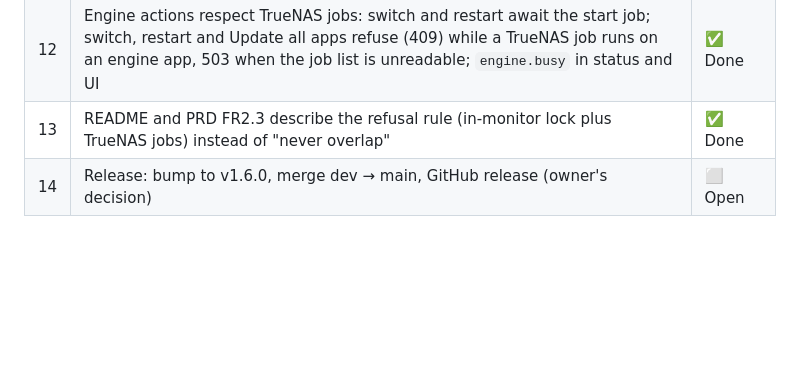
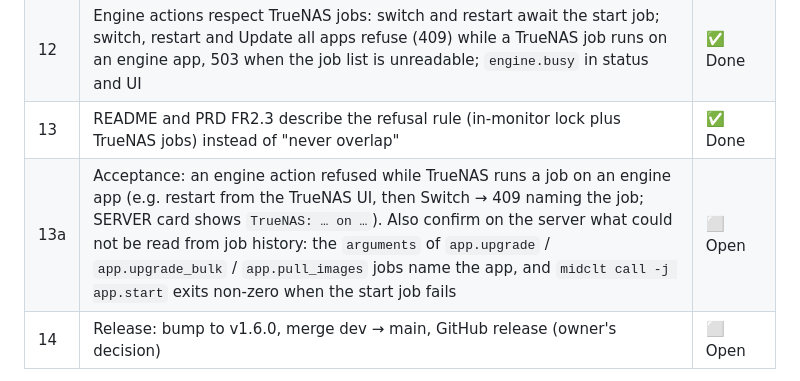
Before and after one commit to george7979/llm-local-monitor, a Markdown page: docs/PLAN.md, the part around the change. Drawn GitHub-style; blank space fills up the shorter version.

Commit message:
docs: v1.6.0 acceptance item for the TrueNAS job check
Co-Authored-By: Claude Fable 5.2 <noreply@anthropic.com>

```diff
--- a/docs/PLAN.md
+++ b/docs/PLAN.md
@@ -214,6 +214,7 @@ v1.5.1. Update all apps skips every engine app that is not the active one.
 | 11 | Acceptance: restart of the llama.cpp app from the dashboard (stop is awaited, up to ~2 min); launch-parameter line matches the flags the app really runs with | ⬜ Open |
 | 12 | Engine actions respect TrueNAS jobs: switch and restart await the start job; switch, restart and Update all apps refuse (409) while a TrueNAS job runs on an engine app, 503 when the job list is unreadable; `engine.busy` in status and UI | ✅ Done |
 | 13 | README and PRD FR2.3 describe the refusal rule (in-monitor lock plus TrueNAS jobs) instead of "never overlap" | ✅ Done |
+| 13a | Acceptance: an engine action refused while TrueNAS runs a job on an engine app (e.g. restart from the TrueNAS UI, then Switch → 409 naming the job; SERVER card shows `TrueNAS: … on …`). Also confirm on the server what could not be read from job history: the `arguments` of `app.upgrade` / `app.upgrade_bulk` / `app.pull_images` jobs name the app, and `midclt call -j app.start` exits non-zero when the start job fails | ⬜ Open |
 | 14 | Release: bump to v1.6.0, merge dev → main, GitHub release (owner's decision) | ⬜ Open |
 
 Spec: `docs/superpowers/specs/2026-11-10-llamacpp-engine-design.md`
```
